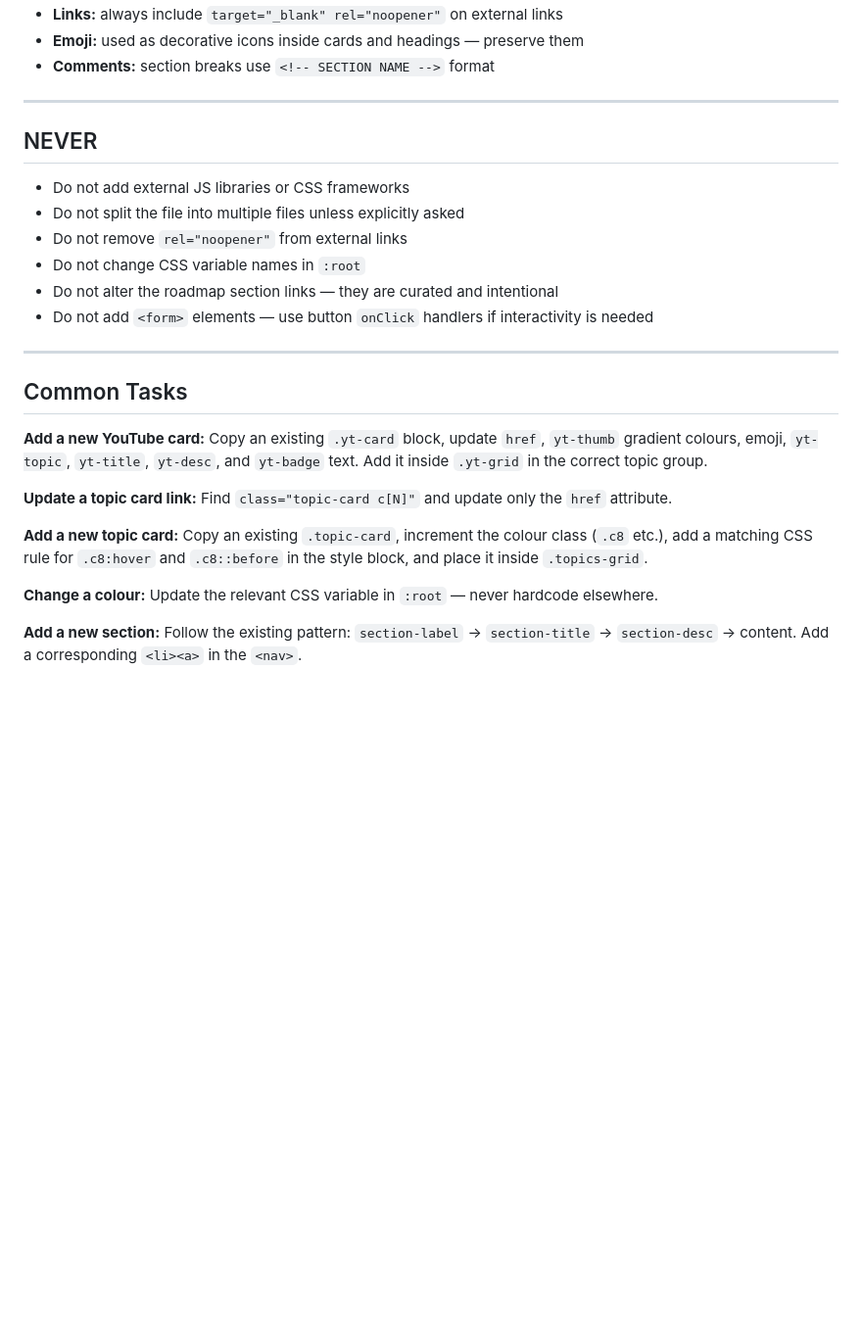
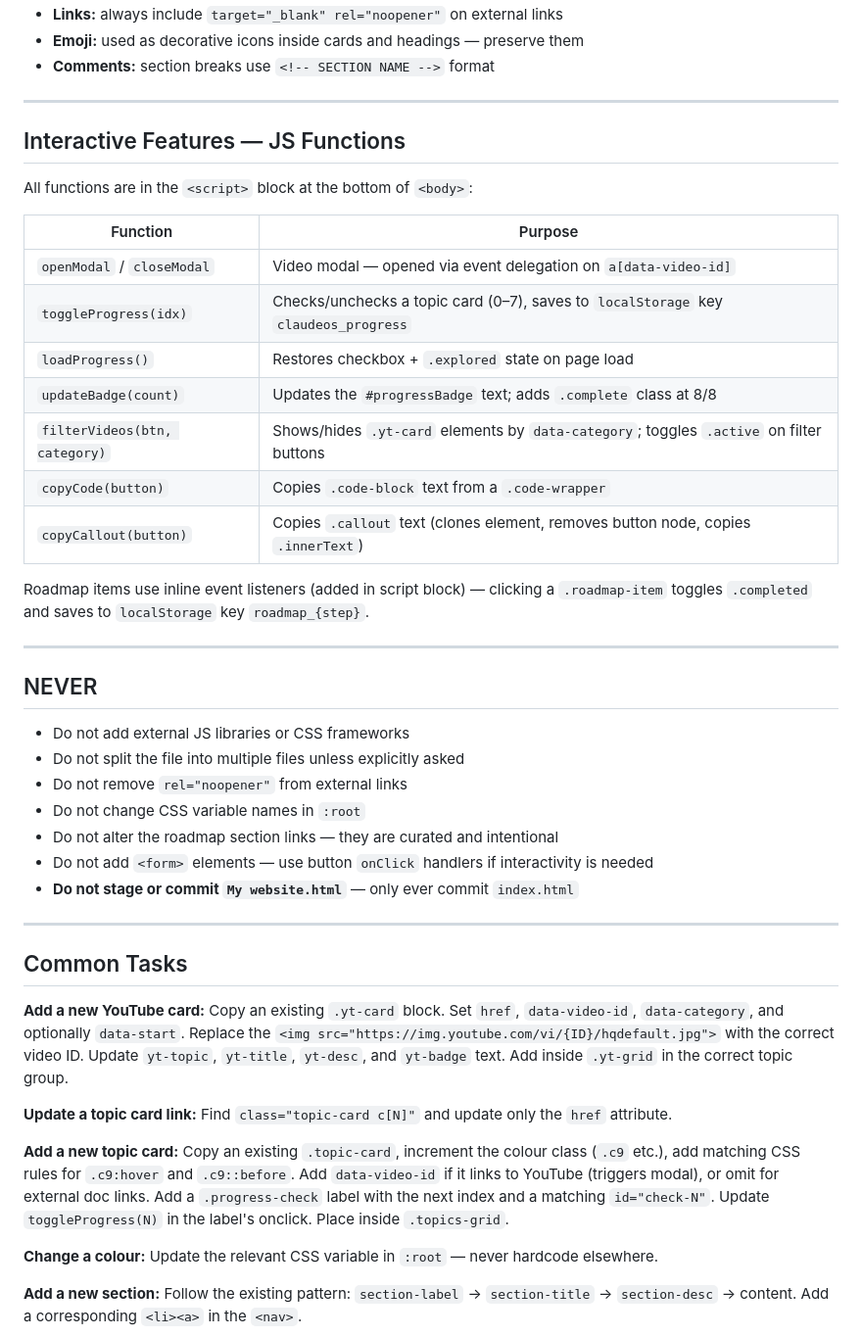
Before and after one commit to sashank0228-cloud/Claude_website, a Markdown page: CLAUDE.md, the part around one of its changes. Shown at 98% size. GitHub-like rendering; blank space fills up the shorter version.

```diff
--- a/CLAUDE.md
+++ b/CLAUDE.md
@@ -113,6 +130,24 @@ Cards are grouped by topic inside `.yt-grid`. Order:
 - **Links:** always include `target="_blank" rel="noopener"` on external links
 - **Emoji:** used as decorative icons inside cards and headings — preserve them
 - **Comments:** section breaks use `<!-- SECTION NAME -->` format
+
+---
+
+## Interactive Features — JS Functions
+
+All functions are in the `<script>` block at the bottom of `<body>`:
+
+| Function | Purpose |
+|---|---|
+| `openModal` / `closeModal` | Video modal — opened via event delegation on `a[data-video-id]` |
+| `toggleProgress(idx)` | Checks/unchecks a topic card (0–7), saves to `localStorage` key `claudeos_progress` |
+| `loadProgress()` | Restores checkbox + `.explored` state on page load |
+| `updateBadge(count)` | Updates the `#progressBadge` text; adds `.complete` class at 8/8 |
+| `filterVideos(btn, category)` | Shows/hides `.yt-card` elements by `data-category`; toggles `.active` on filter buttons |
+| `copyCode(button)` | Copies `.code-block` text from a `.code-wrapper` |
+| `copyCallout(button)` | Copies `.callout` text (clones element, removes button node, copies `.innerText`) |
+
+Roadmap items use inline event listeners (added in script block) — clicking a `.roadmap-item` toggles `.completed` and saves to `localStorage` key `roadmap_{step}`.
 
 ---
 
@@ -124,19 +159,20 @@ Cards are grouped by topic inside `.yt-grid`. Order:
 - Do not change CSS variable names in `:root`
 - Do not alter the roadmap section links — they are curated and intentional
 - Do not add `<form>` elements — use button `onClick` handlers if interactivity is needed
+- **Do not stage or commit `My website.html`** — only ever commit `index.html`
 
 ---
 
 ## Common Tasks
 
 **Add a new YouTube card:**
-Copy an existing `.yt-card` block, update `href`, `yt-thumb` gradient colours, emoji, `yt-topic`, `yt-title`, `yt-desc`, and `yt-badge` text. Add it inside `.yt-grid` in the correct topic group.
+Copy an existing `.yt-card` block. Set `href`, `data-video-id`, `data-category`, and optionally `data-start`. Replace the `<img src="https://img.youtube.com/vi/{ID}/hqdefault.jpg">` with the correct video ID. Update `yt-topic`, `yt-title`, `yt-desc`, and `yt-badge` text. Add inside `.yt-grid` in the correct topic group.
 
 **Update a topic card link:**
 Find `class="topic-card c[N]"` and update only the `href` attribute.
 
 **Add a new topic card:**
-Copy an existing `.topic-card`, increment the colour class (`.c8` etc.), add a matching CSS rule for `.c8:hover` and `.c8::before` in the style block, and place it inside `.topics-grid`.
+Copy an existing `.topic-card`, increment the colour class (`.c9` etc.), add matching CSS rules for `.c9:hover` and `.c9::before`. Add `data-video-id` if it links to YouTube (triggers modal), or omit for external doc links. Add a `.progress-check` label with the next index and a matching `id="check-N"`. Update `toggleProgress(N)` in the label's onclick. Place inside `.topics-grid`.
 
 **Change a colour:**
 Update the relevant CSS variable in `:root` — never hardcode elsewhere.
```
Also changed, not shown: other parts of CLAUDE.md (+51 -34 lines).
